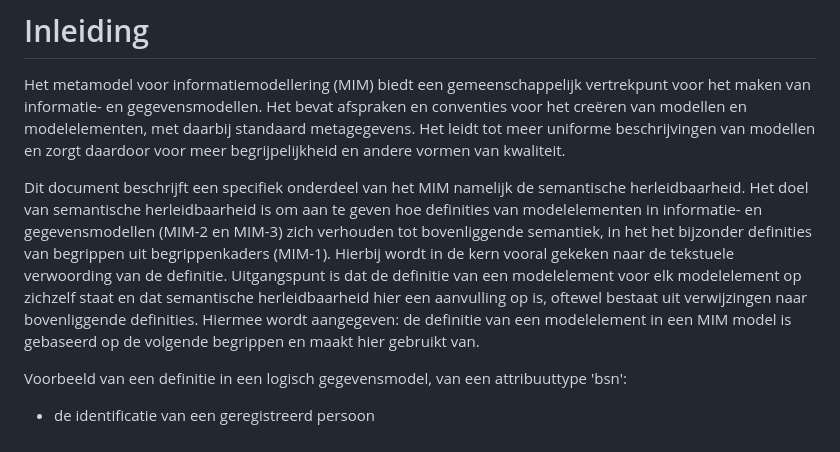
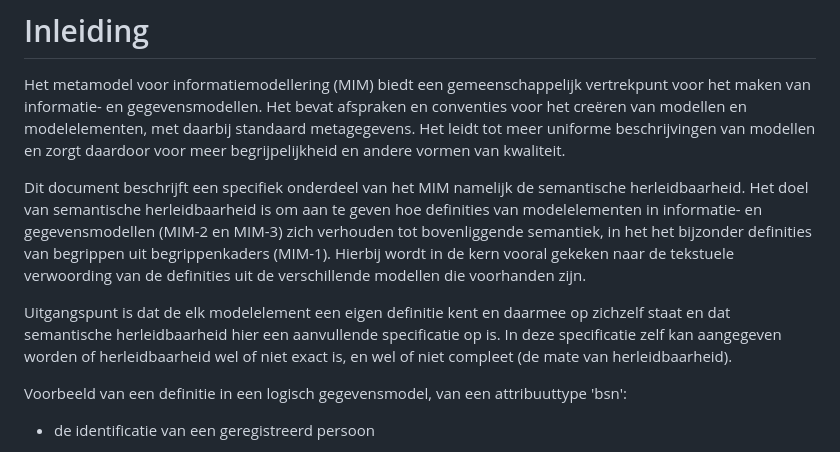
Before and after one commit to Geonovum/mim-lineage, a Markdown page: inleiding.md, the part around the change. Drawn GitHub-style.

Commit message:
Update inleiding.md
Uitgangspunt beter beschreven

```diff
--- a/inleiding.md
+++ b/inleiding.md
@@ -1,7 +1,9 @@
 # Inleiding
 Het metamodel voor informatiemodellering (MIM) biedt een gemeenschappelijk vertrekpunt voor het maken van informatie- en gegevensmodellen. Het bevat afspraken en conventies voor het creëren van modellen en modelelementen, met daarbij standaard metagegevens. Het leidt tot meer uniforme beschrijvingen van modellen en zorgt daardoor voor meer begrijpelijkheid en andere vormen van kwaliteit.
 
-Dit document beschrijft een specifiek onderdeel van het MIM namelijk de semantische herleidbaarheid. Het doel van semantische herleidbaarheid is om aan te geven hoe definities van modelelementen in informatie- en gegevensmodellen (MIM-2 en MIM-3) zich verhouden tot bovenliggende semantiek, in het het bijzonder definities van begrippen uit begrippenkaders (MIM-1). Hierbij wordt in de kern vooral gekeken naar de tekstuele verwoording van de definitie. Uitgangspunt is dat de definitie van een modelelement voor elk modelelement op zichzelf staat en dat semantische herleidbaarheid hier een aanvulling op is, oftewel bestaat uit verwijzingen naar bovenliggende definities. Hiermee wordt aangegeven: de definitie van een modelelement in een MIM model is gebaseerd op de volgende begrippen en maakt hier gebruikt van.
+Dit document beschrijft een specifiek onderdeel van het MIM namelijk de semantische herleidbaarheid. Het doel van semantische herleidbaarheid is om aan te geven hoe definities van modelelementen in informatie- en gegevensmodellen (MIM-2 en MIM-3) zich verhouden tot bovenliggende semantiek, in het het bijzonder definities van begrippen uit begrippenkaders (MIM-1). Hierbij wordt in de kern vooral gekeken naar de tekstuele verwoording van de definities uit de verschillende modellen die voorhanden zijn.
+
+Uitgangspunt is dat de elk modelelement een eigen definitie kent en daarmee op zichzelf staat en dat semantische herleidbaarheid hier een aanvullende specificatie op is. In deze specificatie zelf kan aangegeven worden of herleidbaarheid wel of niet exact is, en wel of niet compleet (de mate van herleidbaarheid).
 
 Voorbeeld van een definitie in een logisch gegevensmodel, van een attribuuttype 'bsn':
 - de identificatie van een geregistreerd persoon
```
